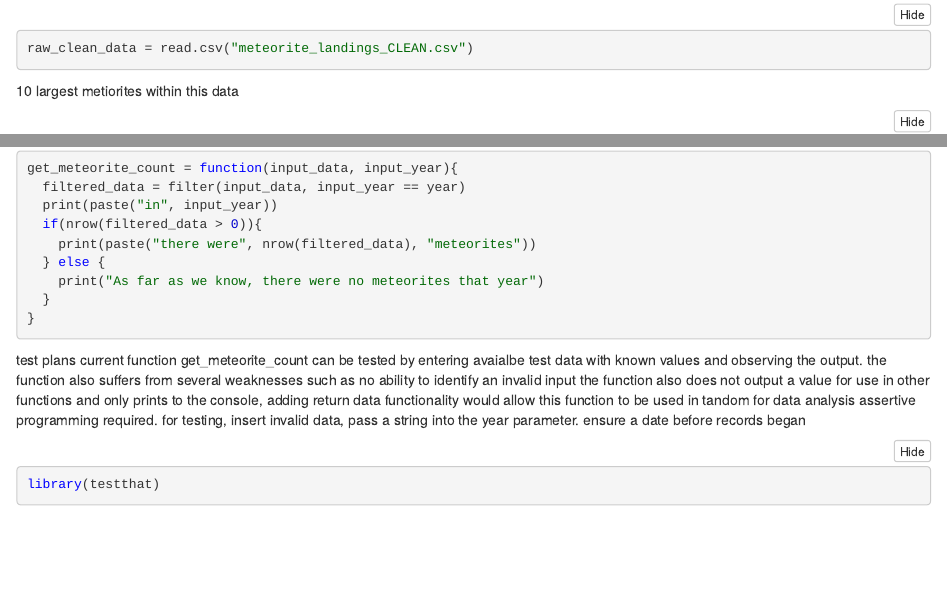
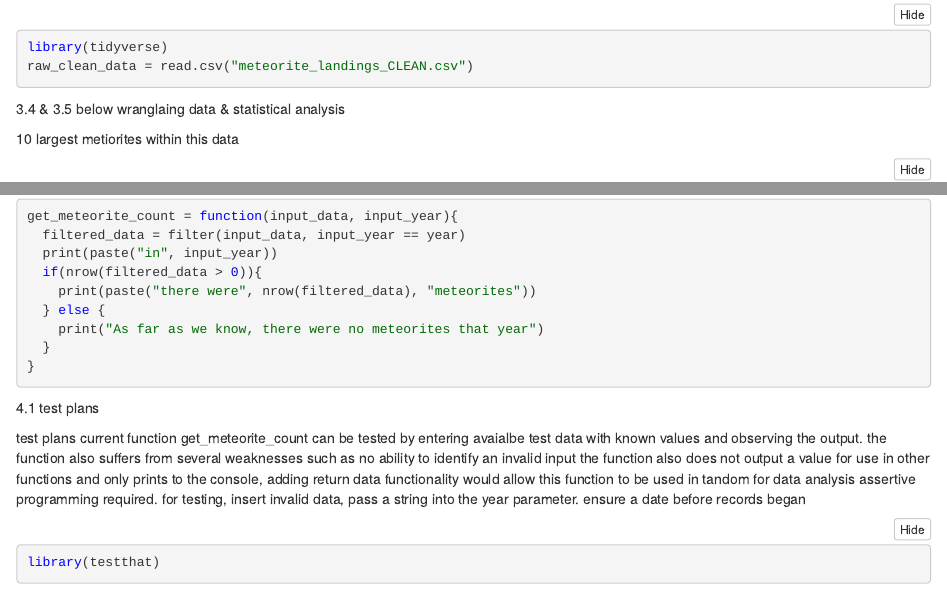
Before and after one commit to Arctic-64/CC_SQA_PDA, an R Markdown document (Meteorites_PDA/Analysis_Meteorites.Rmd): the page in a window 1100 px wide, from 540 px down before the commit and from 100 px down after it, so that both start at the same text, and a second part further down, joined at a grey line. The pictures show the output file Meteorites_PDA/Analysis_Meteorites.nb.html that the author committed with the source, opened offline.

Commit message:
power point and pda update

````diff
--- a/Meteorites_PDA/Analysis_Meteorites.Rmd
+++ b/Meteorites_PDA/Analysis_Meteorites.Rmd
@@ -11,15 +11,15 @@ raw_clean_data = read.csv("meteorite_landings_CLEAN.csv")
 ```
 
 
+3.4 & 3.5 below
+wranglaing data & statistical analysis
+
 10 largest metiorites within this data
-
 ```{r}
 head(arrange(raw_clean_data, desc(mass_g)), 10)
 ```
 
 avarage mass of falling meteorites vs found meteorites
-
-
 ```{r}
 falling_meteorites = mean(filter(raw_clean_data, fall == "Fell")$mass_g)
 found_meteorits = mean(filter(raw_clean_data, fall == "Found")$mass_g)
@@ -47,6 +47,7 @@ get_meteorite_count = function(input_data, input_year){
 }
 ```
 
+4.1 test plans
 
 test plans
 current function get_meteorite_count can be tested by entering avaialbe test data with known values and observing the output.
````
Also changed, not shown: Meteorites_PDA/Cleaning_Meteorites.R (+2 -0 lines), Meteorites_PDA/3.1_3.3_cleaning_file_screenshot.JPG (added), Meteorites_PDA/3.4_3.5_analysis_file_screenshot.JPG (added), Meteorites_PDA/4.1_4.6_analysis_screenshot.JPG (added), Meteorites_PDA/4.6_part_2.JPG (added), Meteorites_PDA/Analysis_Meteorites.nb.html, Meteorites_PDA/Analysis_Meteorites.Rmd (4 more changed lines).
